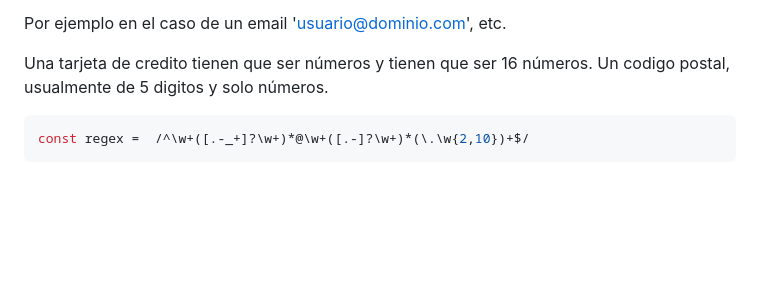
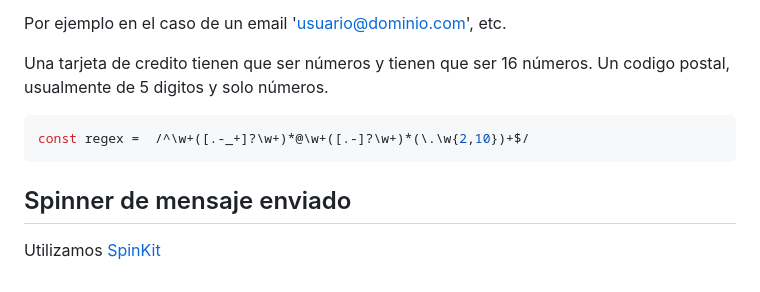
Before and after one commit to Camoralesh27/P2-JS-enviarEmails, a Markdown page: README.md, the part around the change. Drawn GitHub-style; blank space fills up the shorter version.

Commit message:
agregando link spinner

````diff
--- a/README.md
+++ b/README.md
@@ -135,3 +135,6 @@ Un codigo postal, usualmente de 5 digitos y solo números.
 ```js
 const regex =  /^\w+([.-_+]?\w+)*@\w+([.-]?\w+)*(\.\w{2,10})+$/
 ```
+
+## Spinner de mensaje enviado
+Utilizamos [SpinKit](https://tobiasahlin.com/spinkit/)
````
